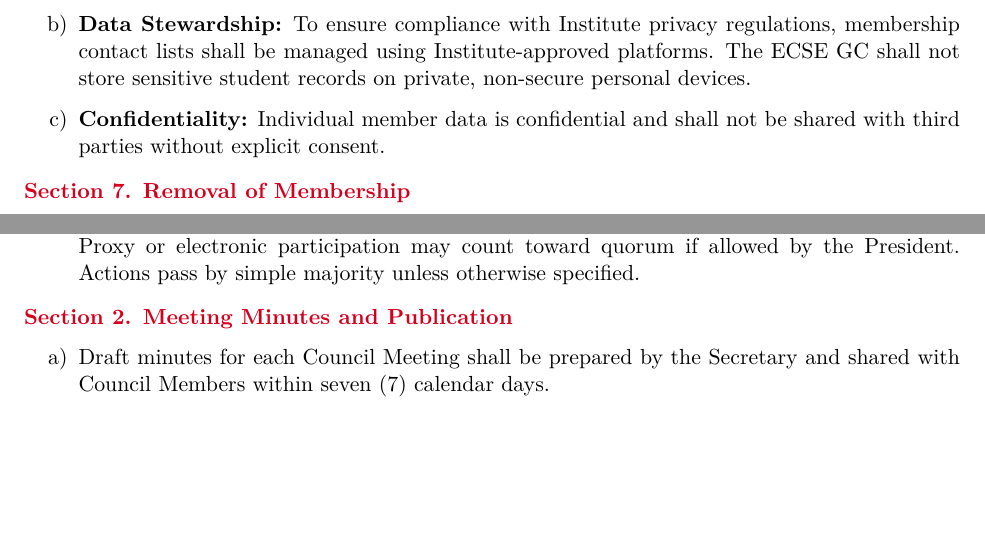
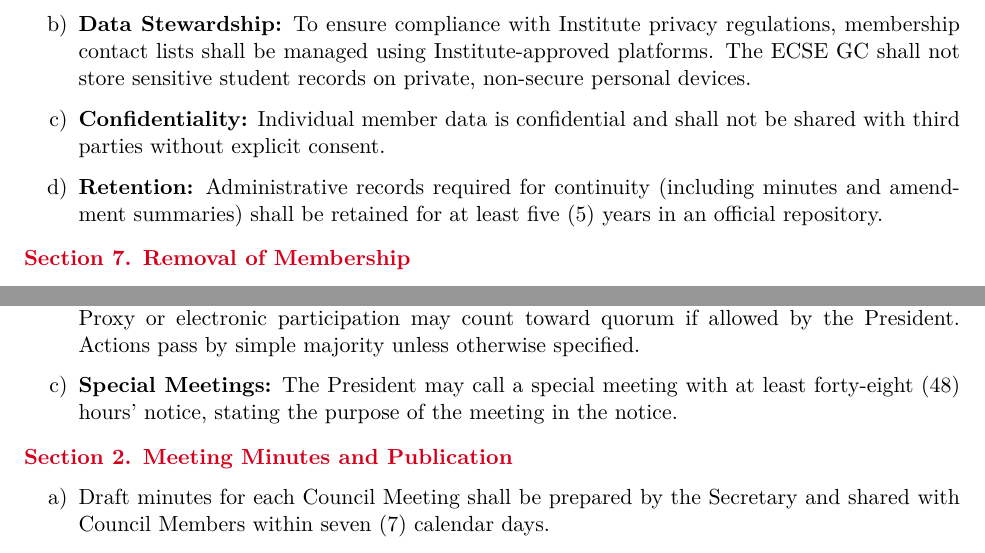
Before and after one commit to diyanko/latex-test, a LaTeX document (main.tex): two parts of pages 2 and 5 of 5, joined at a grey line, cut so that both start at the same text, the shorter picture padded with empty space. Compiled offline with pdfLaTeX.

Commit message:
Add retention and special meeting notice sample amendments

```diff
--- a/main.tex
+++ b/main.tex
@@ -122,6 +122,7 @@ Every Council Member elected during elections shall hold office for one (1) year
     \item \textbf{Communication Autonomy:} The \orgshort{} shall maintain an independent communication channel (such as a university-hosted distribution list) to facilitate direct, uncensored dialogue with the General Membership.
     \item \textbf{Data Stewardship:} To ensure compliance with Institute privacy regulations, membership contact lists shall be managed using Institute-approved platforms. The \orgshort{} shall not store sensitive student records on private, non-secure personal devices.
     \item \textbf{Confidentiality:} Individual member data is confidential and shall not be shared with third parties without explicit consent.
+    \item \textbf{Retention:} Administrative records required for continuity (including minutes and amendment summaries) shall be retained for at least five (5) years in an official repository.
 \end{enumerate}
 
 \Sec{7. Removal of Membership}
@@ -222,6 +223,7 @@ Every Council Member elected during elections shall hold office for one (1) year
 \begin{enumerate}[label=\alph*)]
     \item The \orgshort{} shall hold a minimum of two (2) Council Meetings each Fall and Spring semester.
     \item \textbf{Procedure \& Quorum:} Meetings follow an agenda set by the President and distributed at least 24 hours in advance. Quorum for business is fifty percent (50\%) of Council Members. Proxy or electronic participation may count toward quorum if allowed by the President. Actions pass by simple majority unless otherwise specified.
+    \item \textbf{Special Meetings:} The President may call a special meeting with at least forty-eight (48) hours' notice, stating the purpose of the meeting in the notice.
 \end{enumerate}
 
 \Sec{2. Meeting Minutes and Publication}
```
